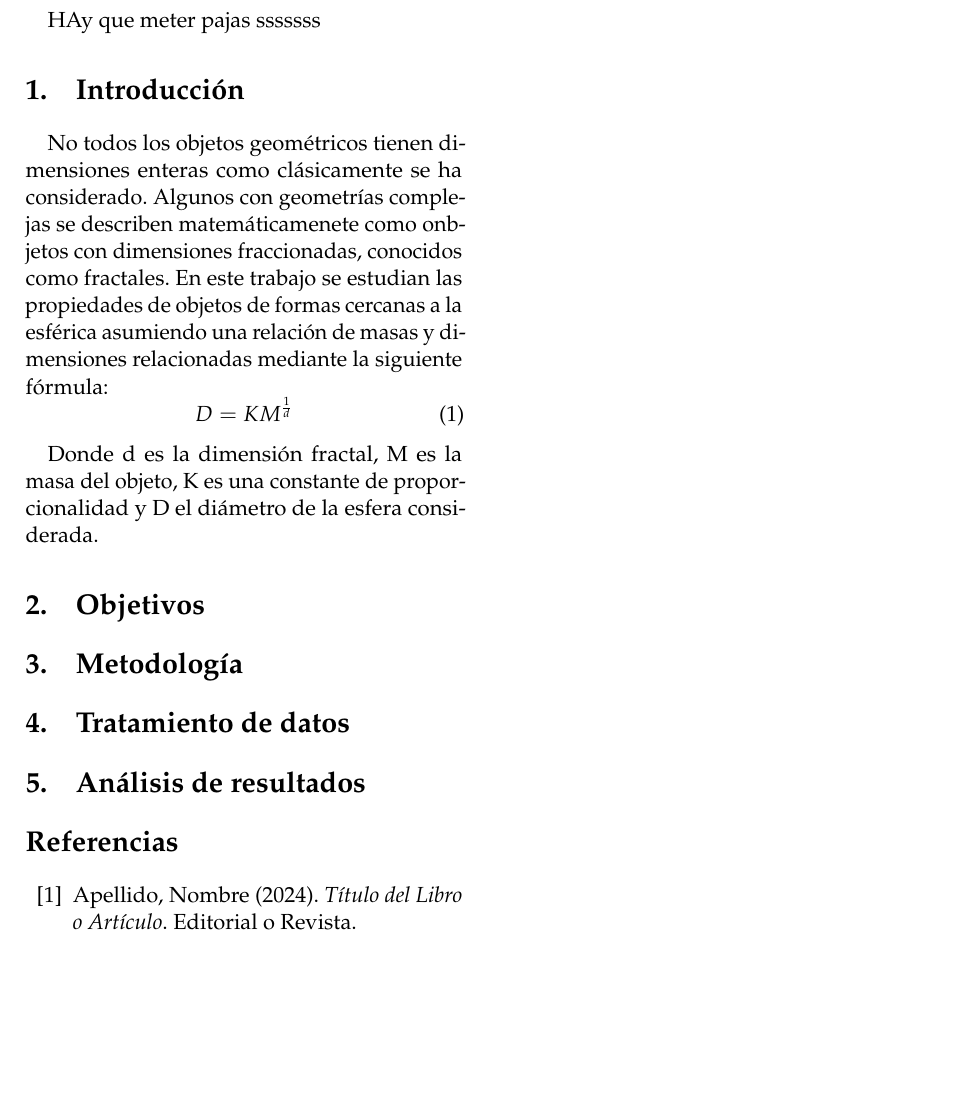
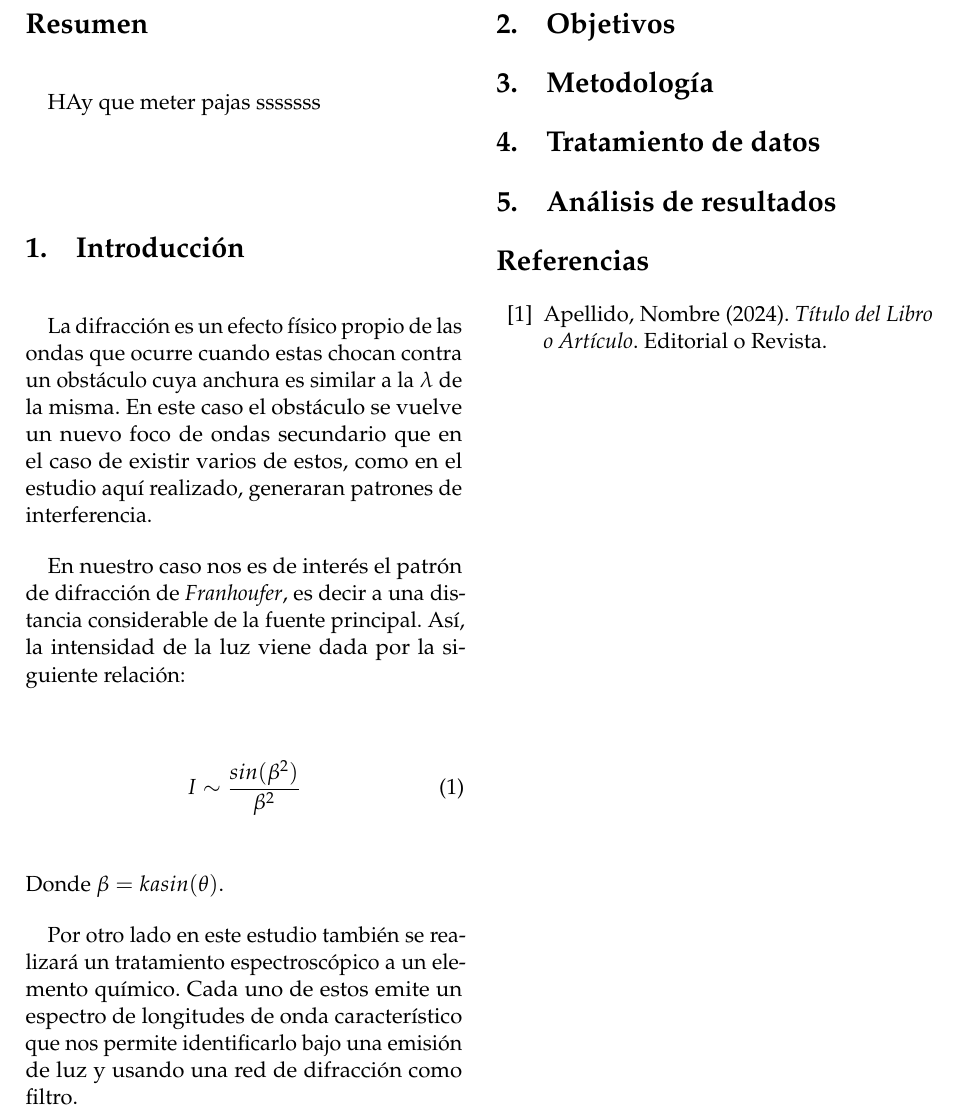
Before and after one commit to EdTru/Experimental-III, a LaTeX paper (Difraccion/Informe/difraccion.tex): part of the page, cut so that both start at the same text, the shorter picture padded with empty space. Compiled offline with pdfLaTeX.

Commit message:
Cambios en Difracción

```diff
--- a/Difraccion/Informe/difraccion.tex
+++ b/Difraccion/Informe/difraccion.tex
@@ -64,13 +64,25 @@ HAy que meter pajas sssssss
 \end{abstract}
 
 \section{Introducción}
-No todos los objetos geométricos tienen dimensiones enteras como clásicamente se ha considerado. Algunos con geometrías complejas se describen matemáticamenete como onbjetos con dimensiones fraccionadas,
-conocidos como fractales. En este trabajo se estudian las propiedades de objetos de formas cercanas a la esférica asumiendo una relación de masas y dimensiones relacionadas mediante la siguiente fórmula:
+La difracción es un efecto físico propio de las ondas que ocurre cuando estas chocan contra un obstáculo cuya anchura
+es similar a la $\lambda$ de la misma. En este caso el obstáculo se vuelve un nuevo foco de ondas secundario que en el
+caso de existir varios de estos, como en el estudio aquí realizado, generaran patrones de interferencia.
+
+\vspace{0.2cm}
+
+En nuestro caso nos es de interés el patrón de difracción de \textit{Franhoufer}, es decir a una distancia considerable de la
+fuente principal. Así, la intensidad de la luz viene dada por la siguiente relación:
+
 \begin{equation}
-    D = K M ^{\frac{1}{d}}
+    I \sim \frac{sin(\beta^{2})}{\beta^{2}}
 \end{equation}
+Donde $\beta = k a sin(\theta)$.
 
-Donde d es la dimensión fractal, M es la masa del objeto, K es una constante de proporcionalidad y D el diámetro de la esfera considerada.
+\vspace{0.2cm}
+
+Por otro lado en este estudio también se realizará un tratamiento espectroscópico a un elemento químico. Cada uno de estos
+emite un espectro de longitudes de onda característico que nos permite identificarlo bajo una emisión de luz y usando una red
+de difracción como filtro.
 
 \section{Objetivos}
 
```
Also changed, not shown: Difraccion/Informe/difraccion.pdf, 4 other files.
